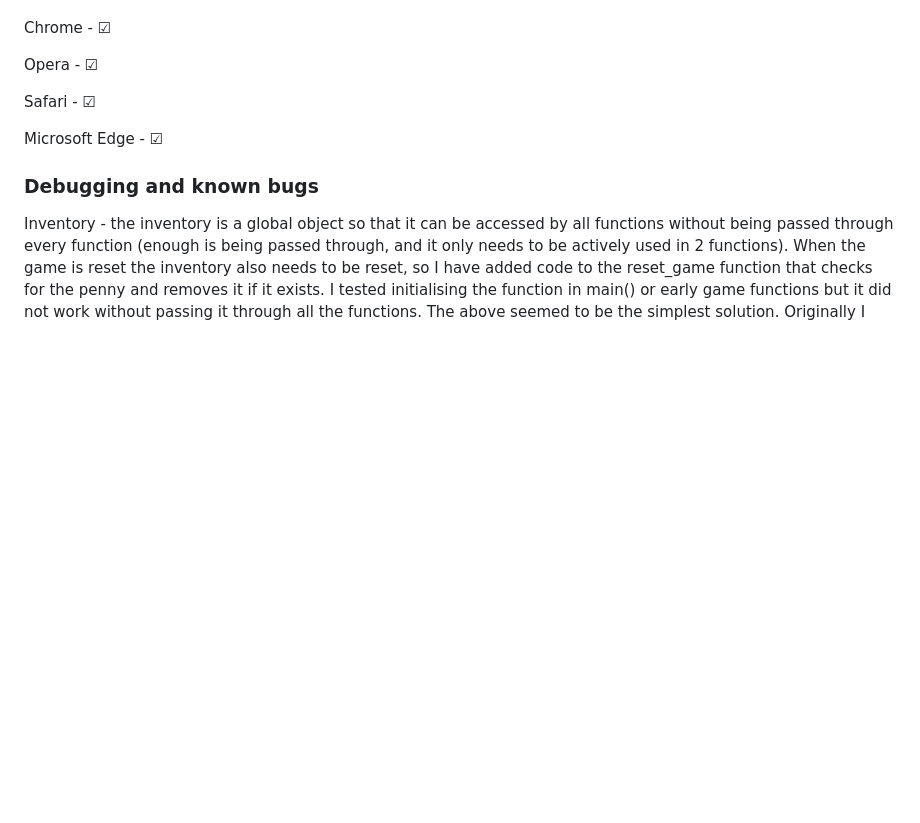
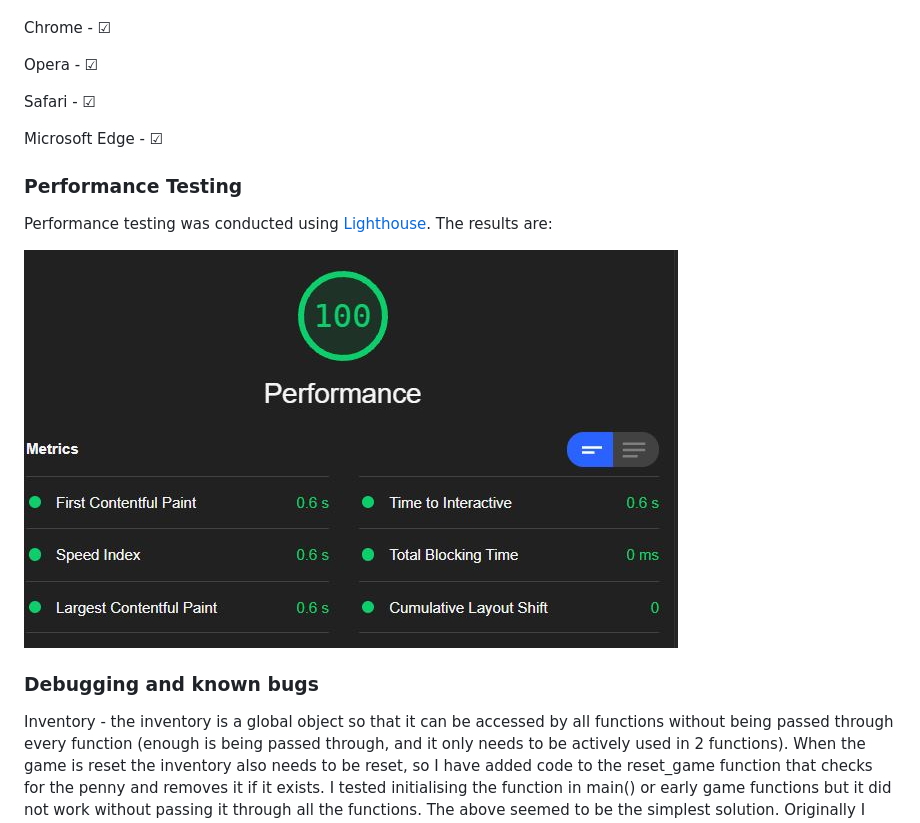
Before and after one commit to keelback-code/the-rhubarb-witch, a Markdown page: README.md, the part around the change. Drawn GitHub-style; pictures changed too: assets/readme-files/images/lighthouse-results-rhubarb-witch.jpg (added); blank space fills up the shorter version.

Commit message:
Add performance testing results to readme

```diff
--- a/README.md
+++ b/README.md
@@ -202,6 +202,12 @@ Safari - &#9745;
 
 Microsoft Edge - &#9745;
 
+### Performance Testing
+
+Performance testing was conducted using [Lighthouse](https://developers.google.com/web/tools/lighthouse#devtools). The results are:
+
+![Lighthouse results](assets/readme-files/images/lighthouse-results-rhubarb-witch.jpg)
+
 ### Debugging and known bugs
 
 Inventory - the inventory is a global object so that it can be accessed by all functions without being passed through every function (enough is being passed through, and it only needs to be actively used in 2 functions). When the game is reset the inventory also needs to be reset, so I have added code to the reset_game function that checks for the penny and removes it if it exists.
```
